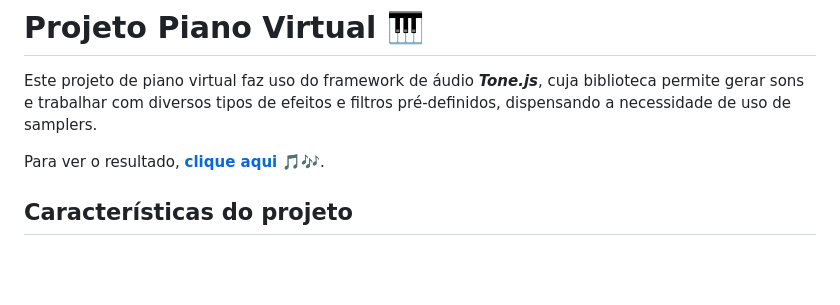
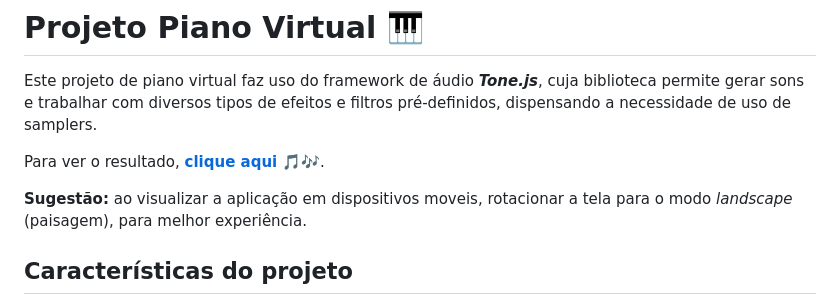
Before and after one commit to Kmkery/Projeto_piano-virtual, a Markdown page: README.md, the part around the change. Rendered like a GitHub page; blank space fills up the shorter version.

```diff
--- a/README.md
+++ b/README.md
@@ -3,6 +3,8 @@
 Este projeto de piano virtual faz uso do framework de áudio _**Tone.js**_, cuja biblioteca permite gerar sons e trabalhar com diversos tipos de efeitos e filtros pré-definidos, dispensando a necessidade de uso de samplers.
 
 Para ver o resultado, [**clique aqui** 🎵🎶](https://kmkery.github.io/Projeto_piano-virtual/).
+
+**Sugestão:** ao visualizar a aplicação em dispositivos moveis, rotacionar a tela para o modo _landscape_ (paisagem), para melhor experiência.
 
 ## Características do projeto
 * Interruptor Standby/on;
```
